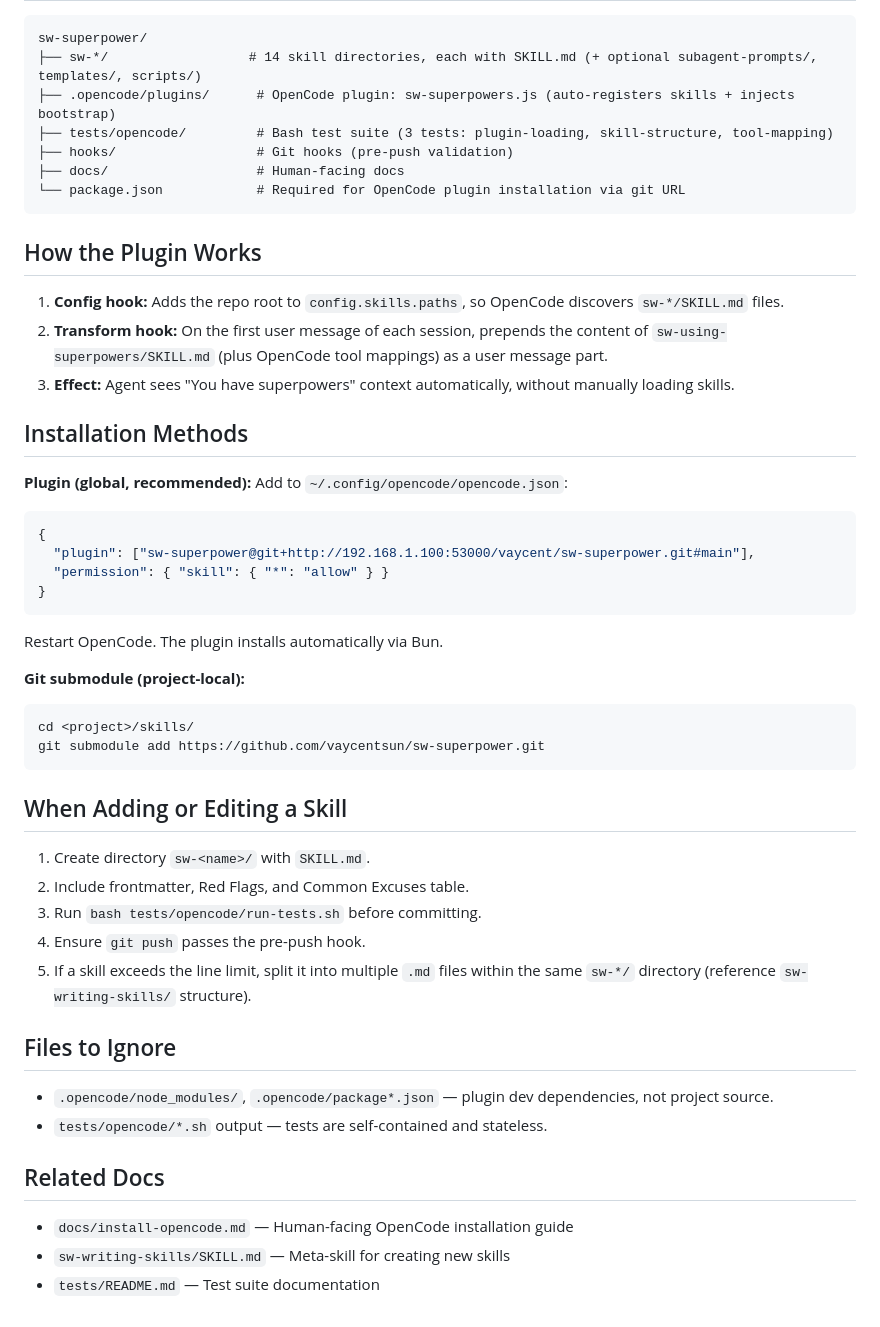
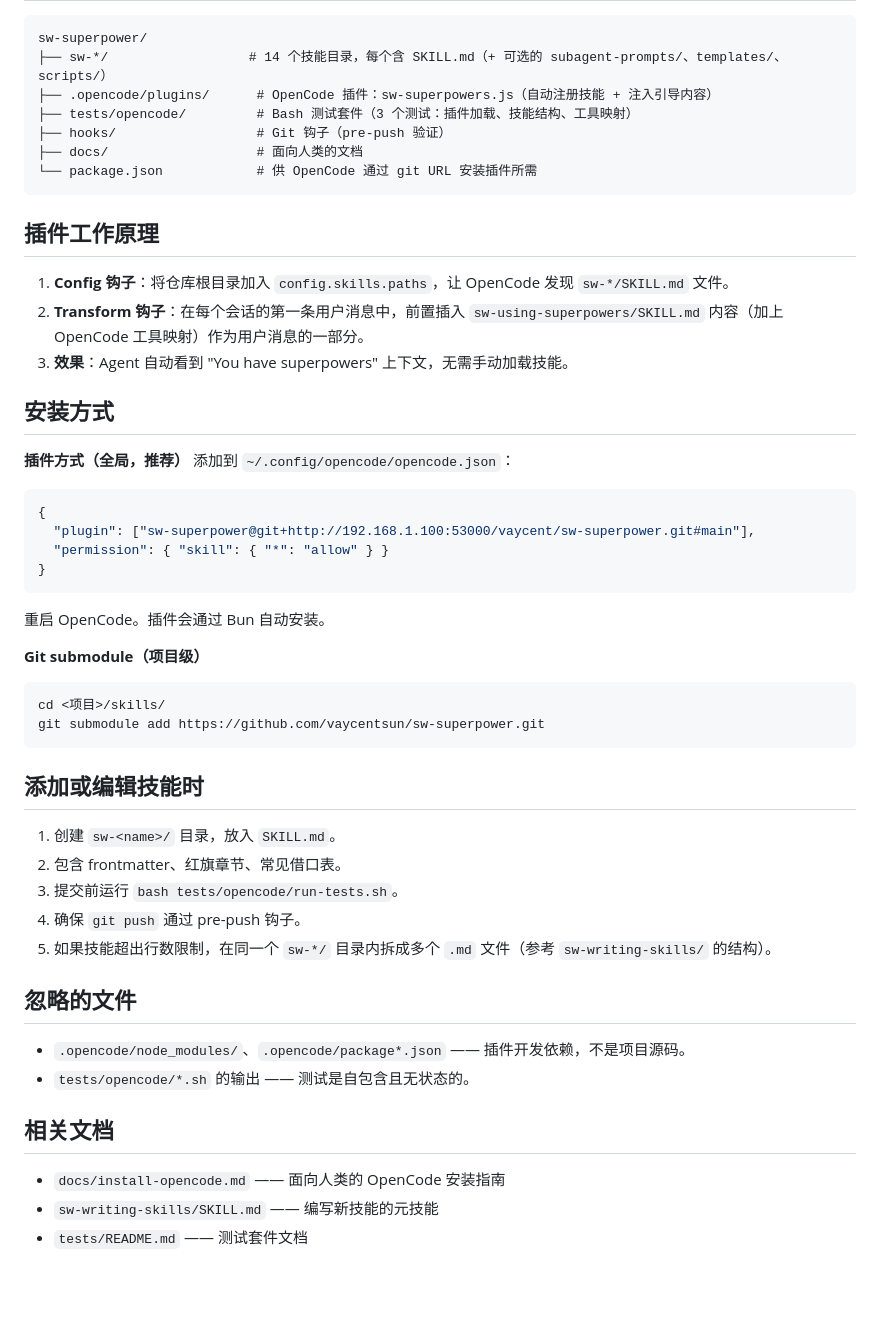
Before and after one commit to vaycentsun/sw-superpower, a Markdown page: AGENTS.md, the part around one of its changes. Rendered like a GitHub page; blank space fills up the shorter version.

Commit message:
docs: 将 AGENTS.md 翻译为中文，保留关键术语和代码片段
- 全文翻译为中文，面向中文 Agent 会话
- 保留关键技术术语：hook 名称、文件名、代码片段、工具名
- 保留原有结构：编辑须知、路径约定、指令优先级、架构、安装方式等
- 测试套件 3/3 通过

````diff
--- a/AGENTS.md
+++ b/AGENTS.md
@@ -62,49 +62,49 @@ description: "Use when [specific trigger condition]"
 
 ```
 sw-superpower/
-├── sw-*/                  # 14 skill directories, each with SKILL.md (+ optional subagent-prompts/, templates/, scripts/)
-├── .opencode/plugins/      # OpenCode plugin: sw-superpowers.js (auto-registers skills + injects bootstrap)
-├── tests/opencode/         # Bash test suite (3 tests: plugin-loading, skill-structure, tool-mapping)
-├── hooks/                  # Git hooks (pre-push validation)
-├── docs/                   # Human-facing docs
-└── package.json            # Required for OpenCode plugin installation via git URL
+├── sw-*/                  # 14 个技能目录，每个含 SKILL.md（+ 可选的 subagent-prompts/、templates/、scripts/）
+├── .opencode/plugins/      # OpenCode 插件：sw-superpowers.js（自动注册技能 + 注入引导内容）
+├── tests/opencode/         # Bash 测试套件（3 个测试：插件加载、技能结构、工具映射）
+├── hooks/                  # Git 钩子（pre-push 验证）
+├── docs/                   # 面向人类的文档
+└── package.json            # 供 OpenCode 通过 git URL 安装插件所需
 ```
 
-## How the Plugin Works
-1. **Config hook:** Adds the repo root to `config.skills.paths`, so OpenCode discovers `sw-*/SKILL.md` files.
-2. **Transform hook:** On the first user message of each session, prepends the content of `sw-using-superpowers/SKILL.md` (plus OpenCode tool mappings) as a user message part.
-3. **Effect:** Agent sees "You have superpowers" context automatically, without manually loading skills.
+## 插件工作原理
+1. **Config 钩子**：将仓库根目录加入 `config.skills.paths`，让 OpenCode 发现 `sw-*/SKILL.md` 文件。
+2. **Transform 钩子**：在每个会话的第一条用户消息中，前置插入 `sw-using-superpowers/SKILL.md` 内容（加上 OpenCode 工具映射）作为用户消息的一部分。
+3. **效果**：Agent 自动看到 "You have superpowers" 上下文，无需手动加载技能。
 
-## Installation Methods
+## 安装方式
 
-**Plugin (global, recommended):**
-Add to `~/.config/opencode/opencode.json`:
+**插件方式（全局，推荐）**
+添加到 `~/.config/opencode/opencode.json`：
 ```json
 {
   "plugin": ["sw-superpower@git+http://192.168.1.100:53000/vaycent/sw-superpower.git#main"],
   "permission": { "skill": { "*": "allow" } }
 }
 ```
-Restart OpenCode. The plugin installs automatically via Bun.
+重启 OpenCode。插件会通过 Bun 自动安装。
 
-**Git submodule (project-local):**
+**Git submodule（项目级）**
 ```bash
-cd <project>/skills/
+cd <项目>/skills/
 git submodule add https://github.com/vaycentsun/sw-superpower.git
 ```
 
-## When Adding or Editing a Skill
-1. Create directory `sw-<name>/` with `SKILL.md`.
-2. Include frontmatter, Red Flags, and Common Excuses table.
-3. Run `bash tests/opencode/run-tests.sh` before committing.
-4. Ensure `git push` passes the pre-push hook.
-5. If a skill exceeds the line limit, split it into multiple `.md` files within the same `sw-*/` directory (reference `sw-writing-skills/` structure).
+## 添加或编辑技能时
+1. 创建 `sw-<name>/` 目录，放入 `SKILL.md`。
+2. 包含 frontmatter、红旗章节、常见借口表。
+3. 提交前运行 `bash tests/opencode/run-tests.sh`。
+4. 确保 `git push` 通过 pre-push 钩子。
+5. 如果技能超出行数限制，在同一个 `sw-*/` 目录内拆成多个 `.md` 文件（参考 `sw-writing-skills/` 的结构）。
 
-## Files to Ignore
-- `.opencode/node_modules/`, `.opencode/package*.json` — plugin dev dependencies, not project source.
-- `tests/opencode/*.sh` output — tests are self-contained and stateless.
+## 忽略的文件
+- `.opencode/node_modules/`、`.opencode/package*.json` —— 插件开发依赖，不是项目源码。
+- `tests/opencode/*.sh` 的输出 —— 测试是自包含且无状态的。
 
-## Related Docs
-- `docs/install-opencode.md` — Human-facing OpenCode installation guide
-- `sw-writing-skills/SKILL.md` — Meta-skill for creating new skills
-- `tests/README.md` — Test suite documentation
+## 相关文档
+- `docs/install-opencode.md` —— 面向人类的 OpenCode 安装指南
+- `sw-writing-skills/SKILL.md` —— 编写新技能的元技能
+- `tests/README.md` —— 测试套件文档
````
Also changed, not shown: other parts of AGENTS.md (+36 -36 lines).
